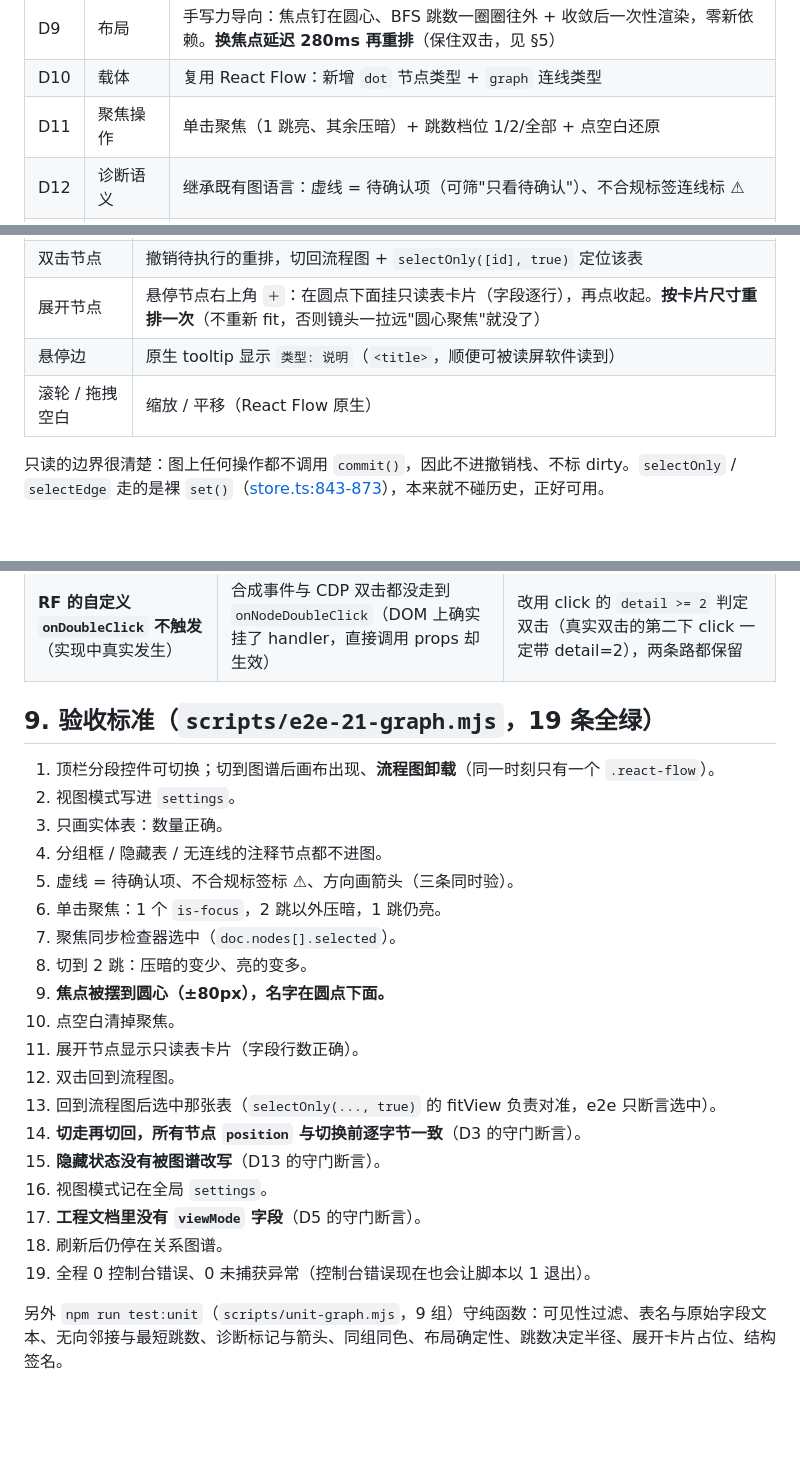
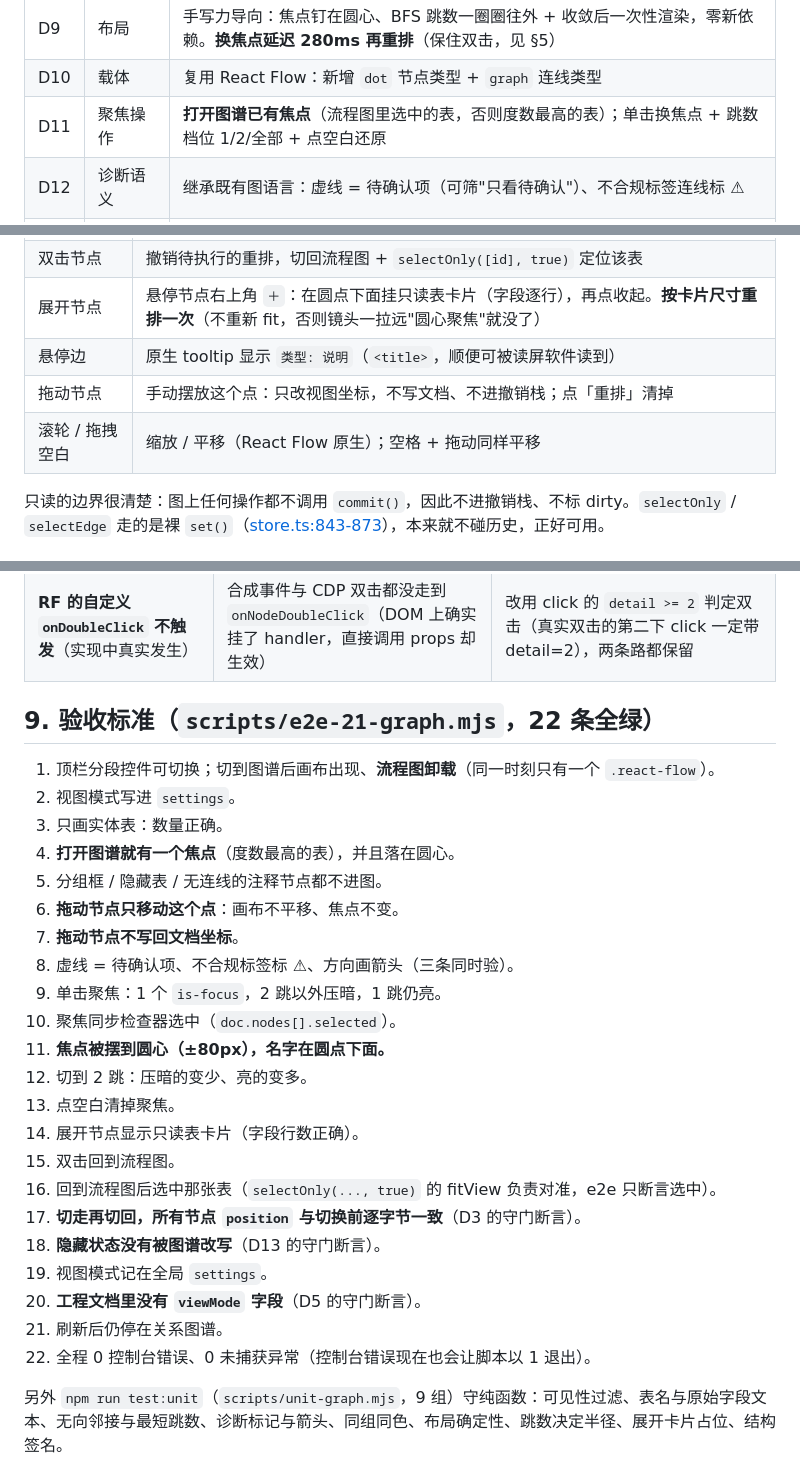
Before and after one commit to sontilyou035/mermaidstudio, a Markdown page: docs/graph-view.md, 3 parts joined by grey strips. Drawn GitHub-style; blank space fills up the shorter version.

```diff
--- a/docs/graph-view.md
+++ b/docs/graph-view.md
@@ -16,7 +16,7 @@
 | D8 | 节点画法 | Obsidian 式：一个圆点，名字在圆点下面；焦点放大加光环；手动展开才在下面挂只读表卡片 |
 | D9 | 布局 | 手写力导向：焦点钉在圆心、BFS 跳数一圈圈往外 + 收敛后一次性渲染，零新依赖。**换焦点延迟 280ms 再重排**（保住双击，见 §5） |
 | D10 | 载体 | 复用 React Flow：新增 `dot` 节点类型 + `graph` 连线类型 |
-| D11 | 聚焦操作 | 单击聚焦（1 跳亮、其余压暗）+ 跳数档位 1/2/全部 + 点空白还原 |
+| D11 | 聚焦操作 | **打开图谱已有焦点**（流程图里选中的表，否则度数最高的表）；单击换焦点 + 跳数档位 1/2/全部 + 点空白还原 |
 | D12 | 诊断语义 | 继承既有图语言：虚线 = 待确认项（可筛"只看待确认"）、不合规标签连线标 ⚠ |
 | D13 | 分组与可见性 | 不画分组框，同 `groupId` 同底色；`hidden` 一致不画；纯文本节点默认不画 |
 | D14 | 命名 | 视图 =「关系图谱」，聚焦态 =「焦点邻域」，距离 =「跳」 |
@@ -88,7 +89,8 @@ bfsHops(model, fromId) → Map<nodeId, number>   // 最短跳数，视图按需
 | 双击节点 | 撤销待执行的重排，切回流程图 + `selectOnly([id], true)` 定位该表 |
 | 展开节点 | 悬停节点右上角 `＋`：在圆点下面挂只读表卡片（字段逐行），再点收起。**按卡片尺寸重排一次**（不重新 fit，否则镜头一拉远"圆心聚焦"就没了） |
 | 悬停边 | 原生 tooltip 显示 `类型: 说明`（`<title>`，顺便可被读屏软件读到） |
-| 滚轮 / 拖拽空白 | 缩放 / 平移（React Flow 原生） |
+| 拖动节点 | 手动摆放这个点：只改视图坐标，不写文档、不进撤销栈；点「重排」清掉 |
+| 滚轮 / 拖拽空白 | 缩放 / 平移（React Flow 原生）；空格 + 拖动同样平移 |
 
 只读的边界很清楚：图上任何操作都不调用 `commit()`，因此不进撤销栈、不标 dirty。`selectOnly` / `selectEdge` 走的是裸 `set()`（[store.ts:843-873](../src/store.ts#L843-L873)），本来就不碰历史，正好可用。
 
@@ -131,27 +133,30 @@ bfsHops(model, fromId) → Map<nodeId, number>   // 最短跳数，视图按需
 | **聚焦一改布局就毁双击**（实现中真实发生） | 单击后节点跑到光标外，第二次点击落空 | 换焦点延迟 280ms 重排；双击的第二下 click 撤销这次重排 |
 | **RF 的自定义 `onDoubleClick` 不触发**（实现中真实发生） | 合成事件与 CDP 双击都没走到 `onNodeDoubleClick`（DOM 上确实挂了 handler，直接调用 props 却生效） | 改用 click 的 `detail >= 2` 判定双击（真实双击的第二下 click 一定带 detail=2），两条路都保留 |
 
-## 9. 验收标准（`scripts/e2e-21-graph.mjs`，19 条全绿）
+## 9. 验收标准（`scripts/e2e-21-graph.mjs`，22 条全绿）
 
 1. 顶栏分段控件可切换；切到图谱后画布出现、**流程图卸载**（同一时刻只有一个 `.react-flow`）。
 2. 视图模式写进 `settings`。
 3. 只画实体表：数量正确。
-4. 分组框 / 隐藏表 / 无连线的注释节点都不进图。
-5. 虚线 = 待确认项、不合规标签标 ⚠、方向画箭头（三条同时验）。
-6. 单击聚焦：1 个 `is-focus`，2 跳以外压暗，1 跳仍亮。
-7. 聚焦同步检查器选中（`doc.nodes[].selected`）。
-8. 切到 2 跳：压暗的变少、亮的变多。
-9. **焦点被摆到圆心（±80px），名字在圆点下面。**
-10. 点空白清掉聚焦。
-11. 展开节点显示只读表卡片（字段行数正确）。
-12. 双击回到流程图。
-13. 回到流程图后选中那张表（`selectOnly(..., true)` 的 fitView 负责对准，e2e 只断言选中）。
-14. **切走再切回，所有节点 `position` 与切换前逐字节一致**（D3 的守门断言）。
-15. **隐藏状态没有被图谱改写**（D13 的守门断言）。
-16. 视图模式记在全局 `settings`。
-17. **工程文档里没有 `viewMode` 字段**（D5 的守门断言）。
-18. 刷新后仍停在关系图谱。
-19. 全程 0 控制台错误、0 未捕获异常（控制台错误现在也会让脚本以 1 退出）。
+4. **打开图谱就有一个焦点**（度数最高的表），并且落在圆心。
+5. 分组框 / 隐藏表 / 无连线的注释节点都不进图。
+6. **拖动节点只移动这个点**：画布不平移、焦点不变。
+7. **拖动节点不写回文档坐标**。
+8. 虚线 = 待确认项、不合规标签标 ⚠、方向画箭头（三条同时验）。
+9. 单击聚焦：1 个 `is-focus`，2 跳以外压暗，1 跳仍亮。
+10. 聚焦同步检查器选中（`doc.nodes[].selected`）。
+11. **焦点被摆到圆心（±80px），名字在圆点下面。**
+12. 切到 2 跳：压暗的变少、亮的变多。
+13. 点空白清掉聚焦。
+14. 展开节点显示只读表卡片（字段行数正确）。
+15. 双击回到流程图。
+16. 回到流程图后选中那张表（`selectOnly(..., true)` 的 fitView 负责对准，e2e 只断言选中）。
+17. **切走再切回，所有节点 `position` 与切换前逐字节一致**（D3 的守门断言）。
+18. **隐藏状态没有被图谱改写**（D13 的守门断言）。
+19. 视图模式记在全局 `settings`。
+20. **工程文档里没有 `viewMode` 字段**（D5 的守门断言）。
+21. 刷新后仍停在关系图谱。
+22. 全程 0 控制台错误、0 未捕获异常（控制台错误现在也会让脚本以 1 退出）。
 
 另外 `npm run test:unit`（`scripts/unit-graph.mjs`，9 组）守纯函数：可见性过滤、表名与原始字段文本、无向邻接与最短跳数、诊断标记与箭头、同组同色、布局确定性、跳数决定半径、展开卡片占位、结构签名。
 
```
Also changed, not shown: other parts of docs/graph-view.md (+5 -1 lines), README.md (+4 -2 lines), docs/adr/0003-graph-view-derived.md (+1 -1 lines), docs/screenshot-graph.png, 5 other files.
